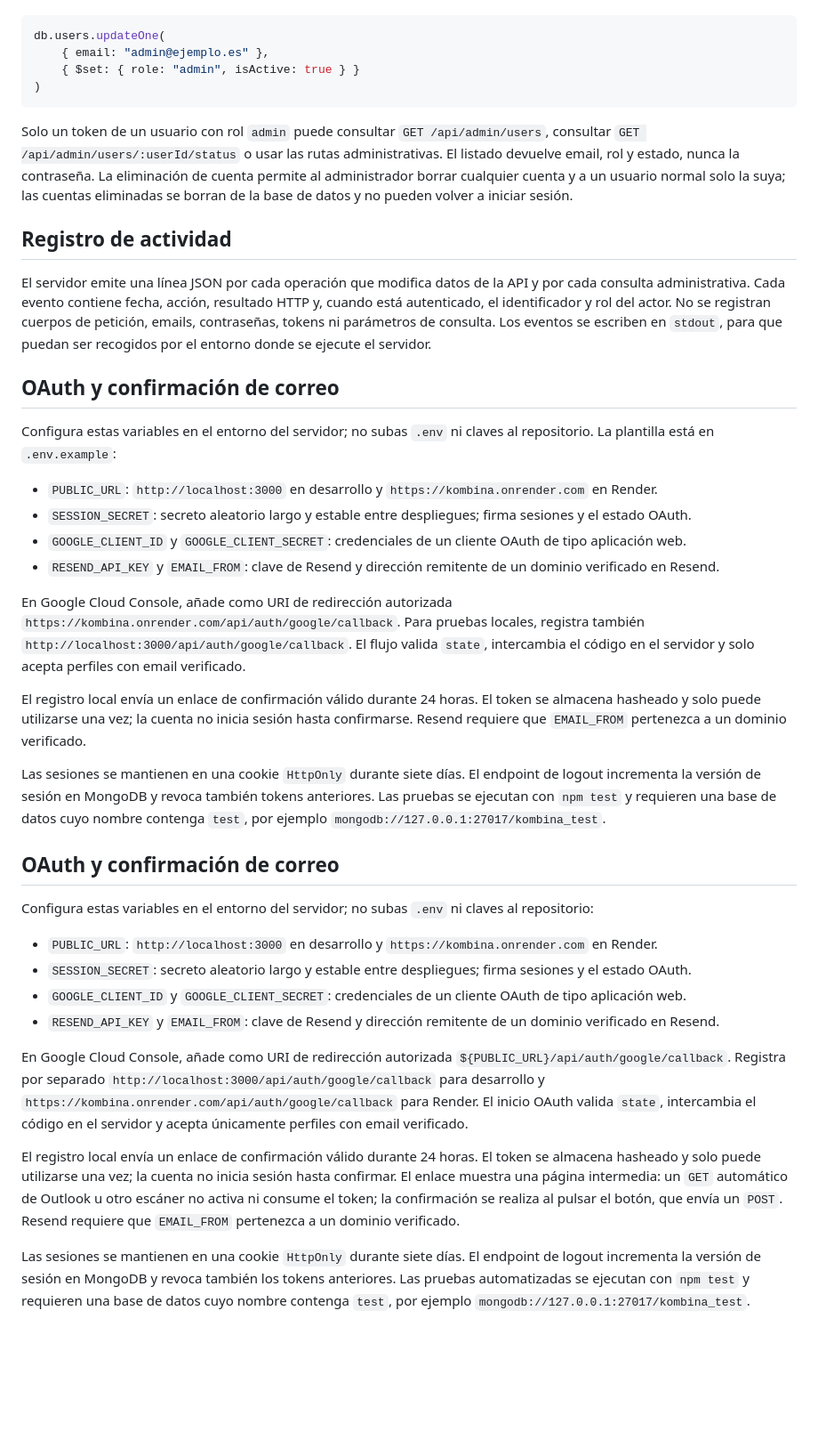
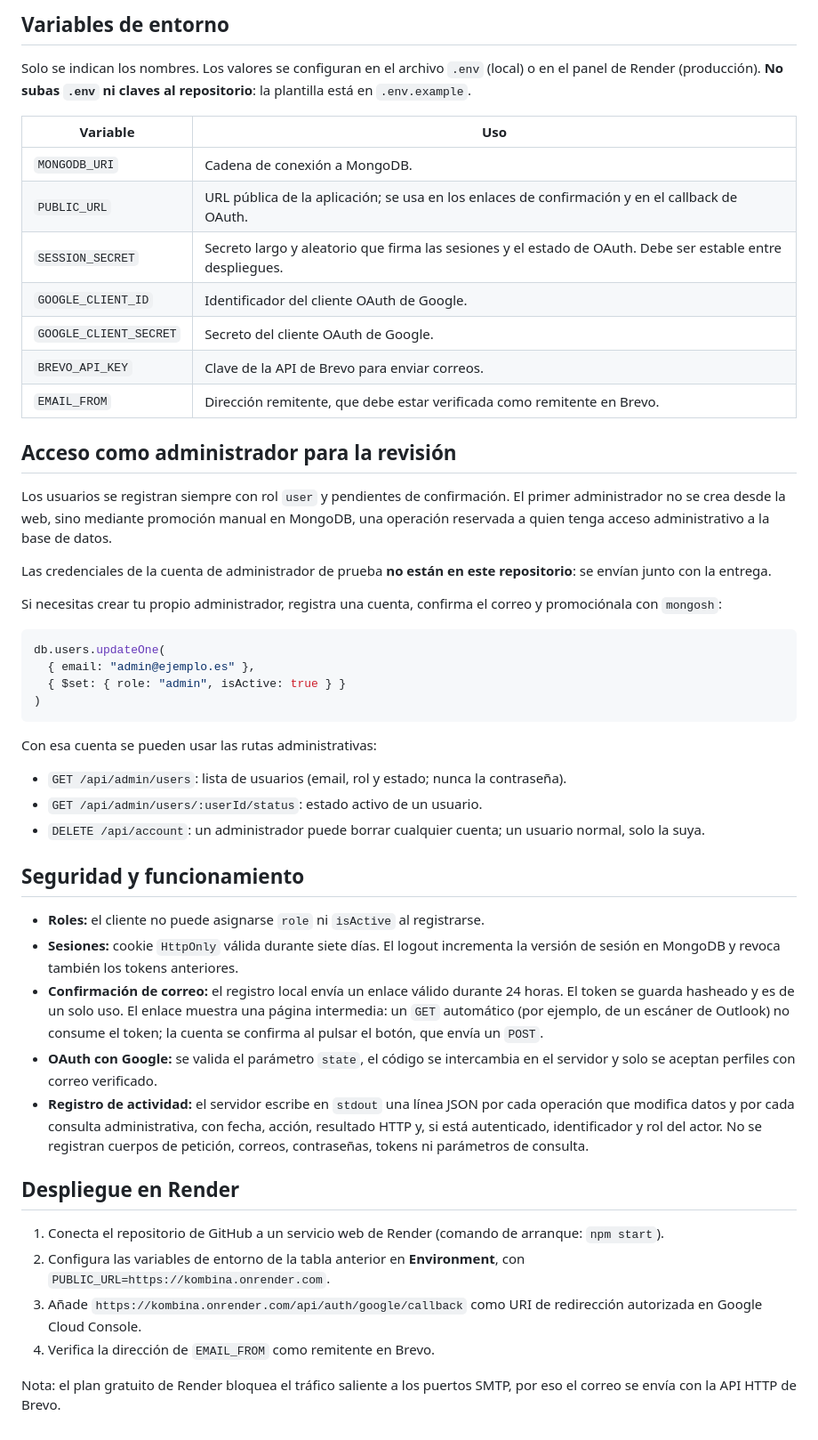
Before and after one commit to ElenaOrganeroMaroto/kombina, a Markdown page: README.md, the part around one of its changes. Shown at 89% size. Drawn GitHub-style; blank space fills up the shorter version.

Commit message:
Actualizar README y plantilla de variables de entorno

````diff
--- a/README.md
+++ b/README.md
@@ -8,43 +69,51 @@ El primer administrador se crea mediante promoción manual en MongoDB, una opera
+## Variables de entorno
+
+Solo se indican los nombres. Los valores se configuran en el archivo `.env` (local) o en el panel de Render (producción). **No subas `.env` ni claves al repositorio**: la plantilla está en `.env.example`.
+
+| Variable | Uso |
+|---|---|
+| `MONGODB_URI` | Cadena de conexión a MongoDB. |
+| `PUBLIC_URL` | URL pública de la aplicación; se usa en los enlaces de confirmación y en el callback de OAuth. |
+| `SESSION_SECRET` | Secreto largo y aleatorio que firma las sesiones y el estado de OAuth. Debe ser estable entre despliegues. |
+| `GOOGLE_CLIENT_ID` | Identificador del cliente OAuth de Google. |
+| `GOOGLE_CLIENT_SECRET` | Secreto del cliente OAuth de Google. |
+| `BREVO_API_KEY` | Clave de la API de Brevo para enviar correos. |
+| `EMAIL_FROM` | Dirección remitente, que debe estar verificada como remitente en Brevo. |
+
+## Acceso como administrador para la revisión
+
+Los usuarios se registran siempre con rol `user` y pendientes de confirmación. El primer administrador no se crea desde la web, sino mediante promoción manual en MongoDB, una operación reservada a quien tenga acceso administrativo a la base de datos.
+
+Las credenciales de la cuenta de administrador de prueba **no están en este repositorio**: se envían junto con la entrega.
+
+Si necesitas crear tu propio administrador, registra una cuenta, confirma el correo y promociónala con `mongosh`:
 
 ```javascript
 db.users.updateOne(
-	{ email: "admin@ejemplo.es" },
-	{ $set: { role: "admin", isActive: true } }
+  { email: "admin@ejemplo.es" },
+  { $set: { role: "admin", isActive: true } }
 )
 ```
 
-Solo un token de un usuario con rol `admin` puede consultar `GET /api/admin/users`, consultar `GET /api/admin/users/:userId/status` o usar las rutas administrativas. El listado devuelve email, rol y estado, nunca la contraseña. La eliminación de cuenta permite al administrador borrar cualquier cuenta y a un usuario normal solo la suya; las cuentas eliminadas se borran de la base de datos y no pueden volver a iniciar sesión.
+Con esa cuenta se pueden usar las rutas administrativas:
 
-## Registro de actividad
+- `GET /api/admin/users`: lista de usuarios (email, rol y estado; nunca la contraseña).
+- `GET /api/admin/users/:userId/status`: estado activo de un usuario.
+- `DELETE /api/account`: un administrador puede borrar cualquier cuenta; un usuario normal, solo la suya.
 
-El servidor emite una línea JSON por cada operación que modifica datos de la API y por cada consulta administrativa. Cada evento contiene fecha, acción, resultado HTTP y, cuando está autenticado, el identificador y rol del actor. No se registran cuerpos de petición, emails, contraseñas, tokens ni parámetros de consulta. Los eventos se escriben en `stdout`, para que puedan ser recogidos por el entorno donde se ejecute el servidor.
+## Seguridad y funcionamiento
 
-## OAuth y confirmación de correo
+- **Roles:** el cliente no puede asignarse `role` ni `isActive` al registrarse.
+- **Sesiones:** cookie `HttpOnly` válida durante siete días. El logout incrementa la versión de sesión en MongoDB y revoca también los tokens anteriores.
+- **Confirmación de correo:** el registro local envía un enlace válido durante 24 horas. El token se guarda hasheado y es de un solo uso. El enlace muestra una página intermedia: un `GET` automático (por ejemplo, de un escáner de Outlook) no consume el token; la cuenta se confirma al pulsar el botón, que envía un `POST`.
+- **OAuth con Google:** se valida el parámetro `state`, el código se intercambia en el servidor y solo se aceptan perfiles con correo verificado.
+- **Registro de actividad:** el servidor escribe en `stdout` una línea JSON por cada operación que modifica datos y por cada consulta administrativa, con fecha, acción, resultado HTTP y, si está autenticado, identificador y rol del actor. No se registran cuerpos de petición, correos, contraseñas, tokens ni parámetros de consulta.
 
-Configura estas variables en el entorno del servidor; no subas `.env` ni claves al repositorio. La plantilla está en `.env.example`:
+## Despliegue en Render
 
-- `PUBLIC_URL`: `http://localhost:3000` en desarrollo y `https://kombina.onrender.com` en Render.
-- `SESSION_SECRET`: secreto aleatorio largo y estable entre despliegues; firma sesiones y el estado OAuth.
-- `GOOGLE_CLIENT_ID` y `GOOGLE_CLIENT_SECRET`: credenciales de un cliente OAuth de tipo aplicación web.
-- `RESEND_API_KEY` y `EMAIL_FROM`: clave de Resend y dirección remitente de un dominio verificado en Resend.
+1. Conecta el repositorio de GitHub a un servicio web de Render (comando de arranque: `npm start`).
+2. Configura las variables de entorno de la tabla anterior en **Environment**, con `PUBLIC_URL=https://kombina.onrender.com`.
+3. Añade `https://kombina.onrender.com/api/auth/google/callback` como URI de redirección autorizada en Google Cloud Console.
+4. Verifica la dirección de `EMAIL_FROM` como remitente en Brevo.
 
-En Google Cloud Console, añade como URI de redirección autorizada `https://kombina.onrender.com/api/auth/google/callback`. Para pruebas locales, registra también `http://localhost:3000/api/auth/google/callback`. El flujo valida `state`, intercambia el código en el servidor y solo acepta perfiles con email verificado.
-
-El registro local envía un enlace de confirmación válido durante 24 horas. El token se almacena hasheado y solo puede utilizarse una vez; la cuenta no inicia sesión hasta confirmarse. Resend requiere que `EMAIL_FROM` pertenezca a un dominio verificado.
-
-Las sesiones se mantienen en una cookie `HttpOnly` durante siete días. El endpoint de logout incrementa la versión de sesión en MongoDB y revoca también tokens anteriores. Las pruebas se ejecutan con `npm test` y requieren una base de datos cuyo nombre contenga `test`, por ejemplo `mongodb://127.0.0.1:27017/kombina_test`.
-
-## OAuth y confirmación de correo
-
-Configura estas variables en el entorno del servidor; no subas `.env` ni claves al repositorio:
-
-- `PUBLIC_URL`: `http://localhost:3000` en desarrollo y `https://kombina.onrender.com` en Render.
-- `SESSION_SECRET`: secreto aleatorio largo y estable entre despliegues; firma sesiones y el estado OAuth.
-- `GOOGLE_CLIENT_ID` y `GOOGLE_CLIENT_SECRET`: credenciales de un cliente OAuth de tipo aplicación web.
-- `RESEND_API_KEY` y `EMAIL_FROM`: clave de Resend y dirección remitente de un dominio verificado en Resend.
-
-En Google Cloud Console, añade como URI de redirección autorizada `${PUBLIC_URL}/api/auth/google/callback`. Registra por separado `http://localhost:3000/api/auth/google/callback` para desarrollo y `https://kombina.onrender.com/api/auth/google/callback` para Render. El inicio OAuth valida `state`, intercambia el código en el servidor y acepta únicamente perfiles con email verificado.
-
-El registro local envía un enlace de confirmación válido durante 24 horas. El token se almacena hasheado y solo puede utilizarse una vez; la cuenta no inicia sesión hasta confirmar. El enlace muestra una página intermedia: un `GET` automático de Outlook u otro escáner no activa ni consume el token; la confirmación se realiza al pulsar el botón, que envía un `POST`. Resend requiere que `EMAIL_FROM` pertenezca a un dominio verificado.
-
-Las sesiones se mantienen en una cookie `HttpOnly` durante siete días. El endpoint de logout incrementa la versión de sesión en MongoDB y revoca también los tokens anteriores. Las pruebas automatizadas se ejecutan con `npm test` y requieren una base de datos cuyo nombre contenga `test`, por ejemplo `mongodb://127.0.0.1:27017/kombina_test`.
+Nota: el plan gratuito de Render bloquea el tráfico saliente a los puertos SMTP, por eso el correo se envía con la API HTTP de Brevo.
````
Also changed, not shown: other parts of README.md (+65 -4 lines).
